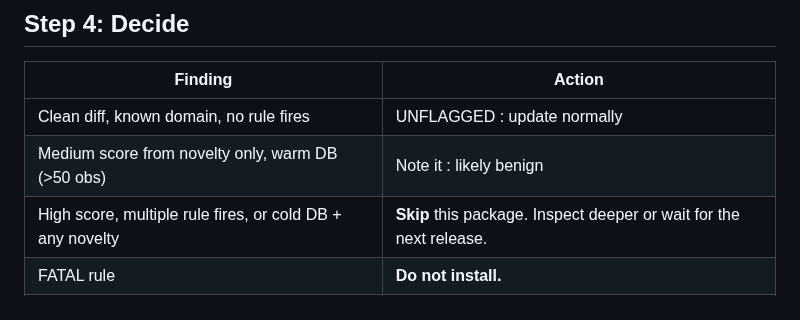
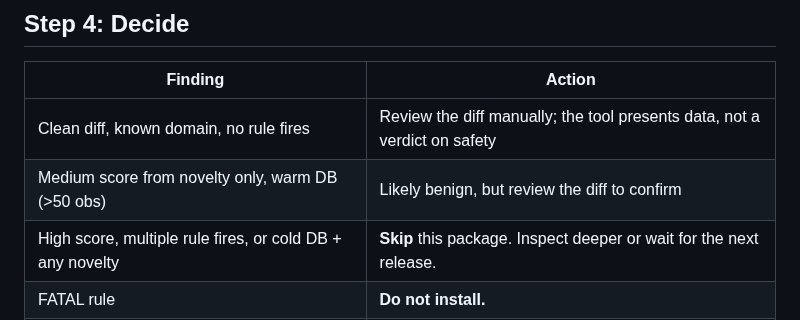
Before and after one commit to emiliano-go/trustsight, a Markdown page: docs/guides/acting-on-a-flag.md, the part around the change. Rendered like a GitHub page.

```diff
--- a/docs/guides/acting-on-a-flag.md
+++ b/docs/guides/acting-on-a-flag.md
@@ -71,8 +71,8 @@ Here the verdict is telling you something sharper: the part it did read looked o
 
 | Finding | Action |
 |---------|--------|
-| Clean diff, known domain, no rule fires | UNFLAGGED : update normally |
-| Medium score from novelty only, warm DB (>50 obs) | Note it : likely benign |
+| Clean diff, known domain, no rule fires | Review the diff manually; the tool presents data, not a verdict on safety |
+| Medium score from novelty only, warm DB (>50 obs) | Likely benign, but review the diff to confirm |
 | High score, multiple rule fires, or cold DB + any novelty | **Skip** this package. Inspect deeper or wait for the next release. |
 | FATAL rule | **Do not install.** |
 | INCONCLUSIVE | Manual inspection required. |
```
Also changed, not shown: docs/guides/auditing-before-update.md (+5 -7 lines), docs/guides/using-in-ci.md (+2 -2 lines).
